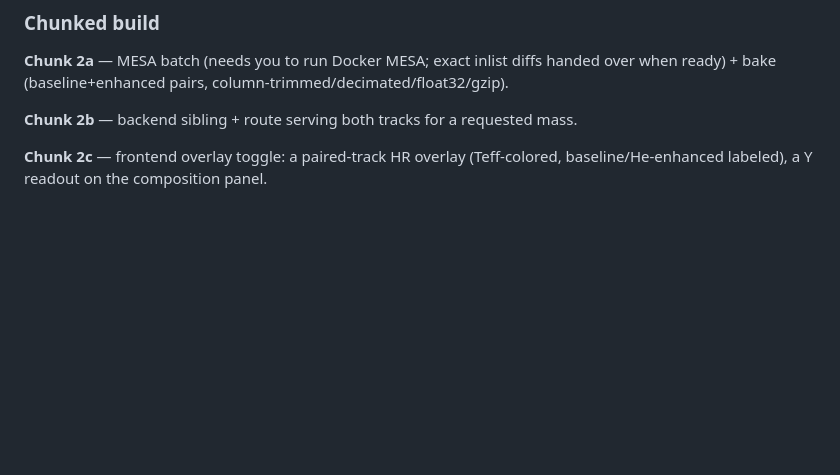
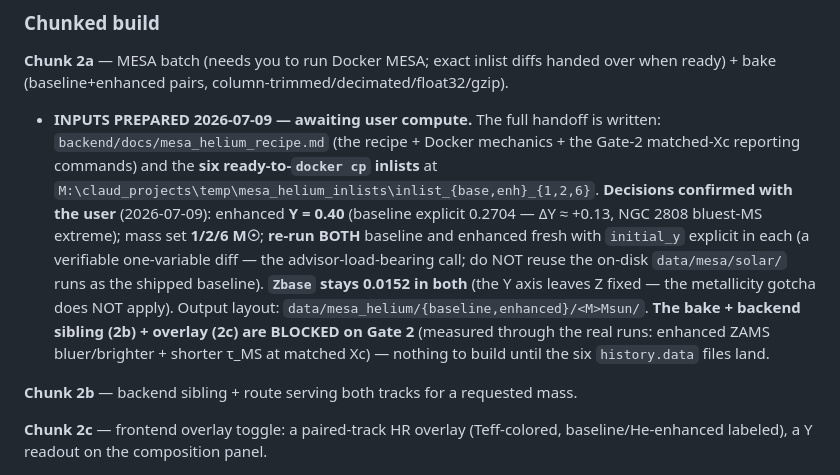
Before and after one commit to BoykoNeov/star-sim, a Markdown page: docs/plans/tempered-lineage-inspiral.md, the part around the change. GitHub-like rendering; blank space fills up the shorter version.

```diff
--- a/docs/plans/tempered-lineage-inspiral.md
+++ b/docs/plans/tempered-lineage-inspiral.md
@@ -430,6 +430,19 @@ horizontal-branch "second-parameter problem."
 
 **Chunk 2a** — MESA batch (needs you to run Docker MESA; exact inlist diffs handed over when
 ready) + bake (baseline+enhanced pairs, column-trimmed/decimated/float32/gzip).
+- **INPUTS PREPARED 2026-07-09 — awaiting user compute.** The full handoff is written:
+  `backend/docs/mesa_helium_recipe.md` (the recipe + Docker mechanics + the Gate-2
+  matched-Xc reporting commands) and the **six ready-to-`docker cp` inlists** at
+  `M:\claud_projects\temp\mesa_helium_inlists\inlist_{base,enh}_{1,2,6}`. **Decisions
+  confirmed with the user** (2026-07-09): enhanced **Y = 0.40** (baseline explicit 0.2704 —
+  ΔY ≈ +0.13, NGC 2808 bluest-MS extreme); mass set **1/2/6 M☉**; **re-run BOTH** baseline
+  and enhanced fresh with `initial_y` explicit in each (a verifiable one-variable diff — the
+  advisor-load-bearing call; do NOT reuse the on-disk `data/mesa/solar/` runs as the shipped
+  baseline). **`Zbase` stays 0.0152 in both** (the Y axis leaves Z fixed — the metallicity
+  gotcha does NOT apply). Output layout: `data/mesa_helium/{baseline,enhanced}/<M>Msun/`.
+  **The bake + backend sibling (2b) + overlay (2c) are BLOCKED on Gate 2** (measured through
+  the real runs: enhanced ZAMS bluer/brighter + shorter τ_MS at matched Xc) — nothing to
+  build until the six `history.data` files land.
 
 **Chunk 2b** — backend sibling + route serving both tracks for a requested mass.
 
```
Also changed, not shown: backend/docs/mesa_helium_recipe.md (added, +203 -0 lines).
